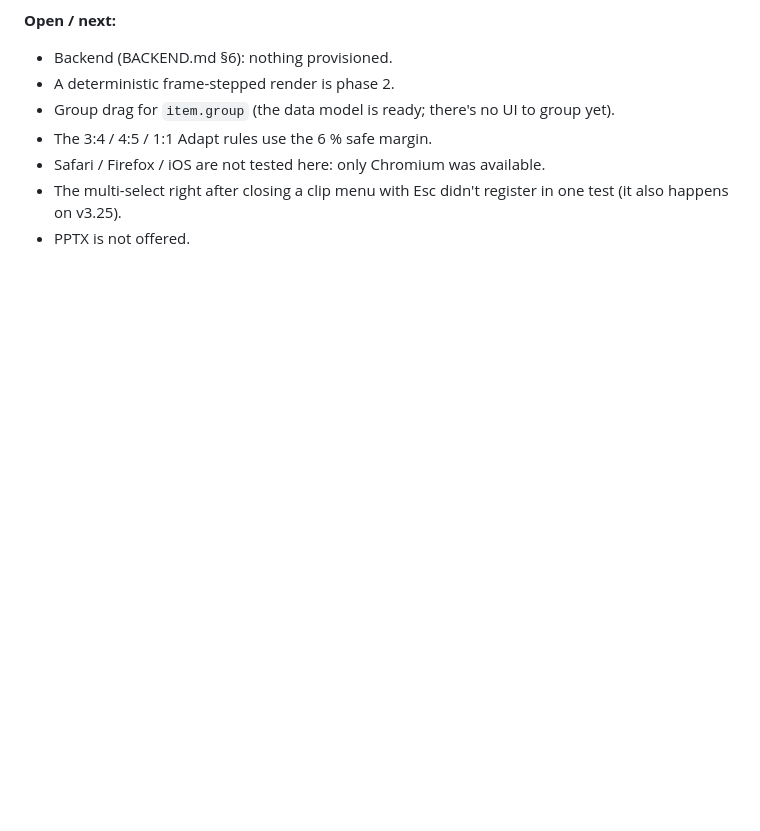
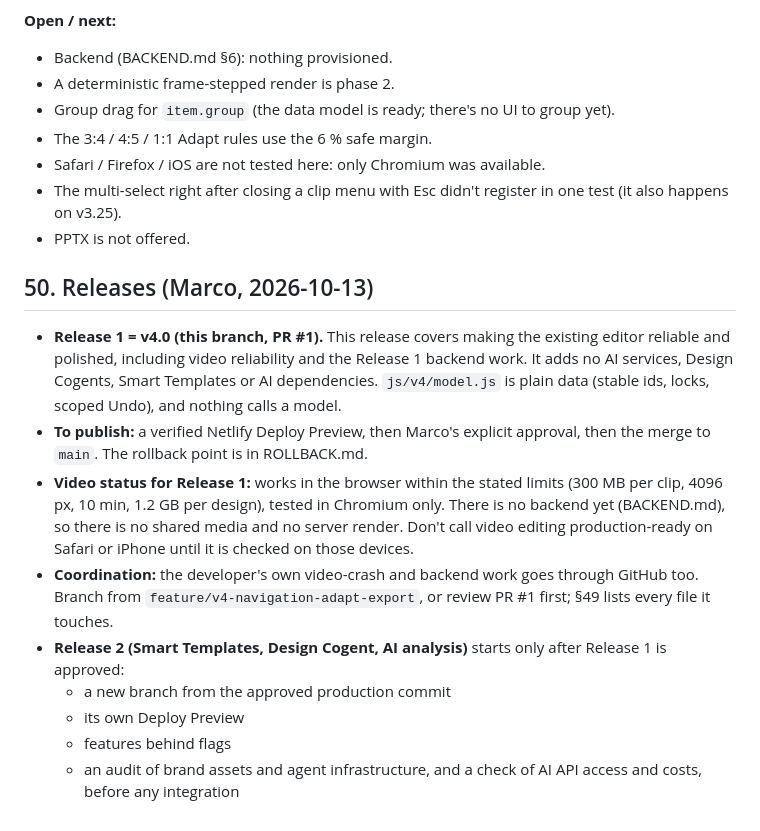
Before and after one commit to marcodoerr/media-brand-kit, a Markdown page: HANDOFF.md, the part around the change. GitHub-like rendering; blank space fills up the shorter version.

Commit message:
HANDOFF: Release 1 / Release 2 separation
Co-Authored-By: Claude Opus 5.5 <noreply@anthropic.com>
Claude-Session: https://claude.ai/code/session_01JNGpY5iDjv1FdqBeFwHX5X

```diff
--- a/HANDOFF.md
+++ b/HANDOFF.md
@@ -1098,3 +1098,15 @@ Regression:
 - Safari / Firefox / iOS are not tested here: only Chromium was available.
 - The multi-select right after closing a clip menu with Esc didn't register in one test (it also happens on v3.25).
 - PPTX is not offered.
+
+## 50. Releases (Marco, 2026-10-13)
+
+- **Release 1 = v4.0 (this branch, PR #1).** This release covers making the existing editor reliable and polished, including video reliability and the Release 1 backend work. It adds no AI services, Design Cogents, Smart Templates or AI dependencies. `js/v4/model.js` is plain data (stable ids, locks, scoped Undo), and nothing calls a model.
+- **To publish:** a verified Netlify Deploy Preview, then Marco's explicit approval, then the merge to `main`. The rollback point is in ROLLBACK.md.
+- **Video status for Release 1:** works in the browser within the stated limits (300 MB per clip, 4096 px, 10 min, 1.2 GB per design), tested in Chromium only. There is no backend yet (BACKEND.md), so there is no shared media and no server render. Don't call video editing production-ready on Safari or iPhone until it is checked on those devices.
+- **Coordination:** the developer's own video-crash and backend work goes through GitHub too. Branch from `feature/v4-navigation-adapt-export`, or review PR #1 first; §49 lists every file it touches.
+- **Release 2 (Smart Templates, Design Cogent, AI analysis)** starts only after Release 1 is approved:
+  - a new branch from the approved production commit
+  - its own Deploy Preview
+  - features behind flags
+  - an audit of brand assets and agent infrastructure, and a check of AI API access and costs, before any integration
```
